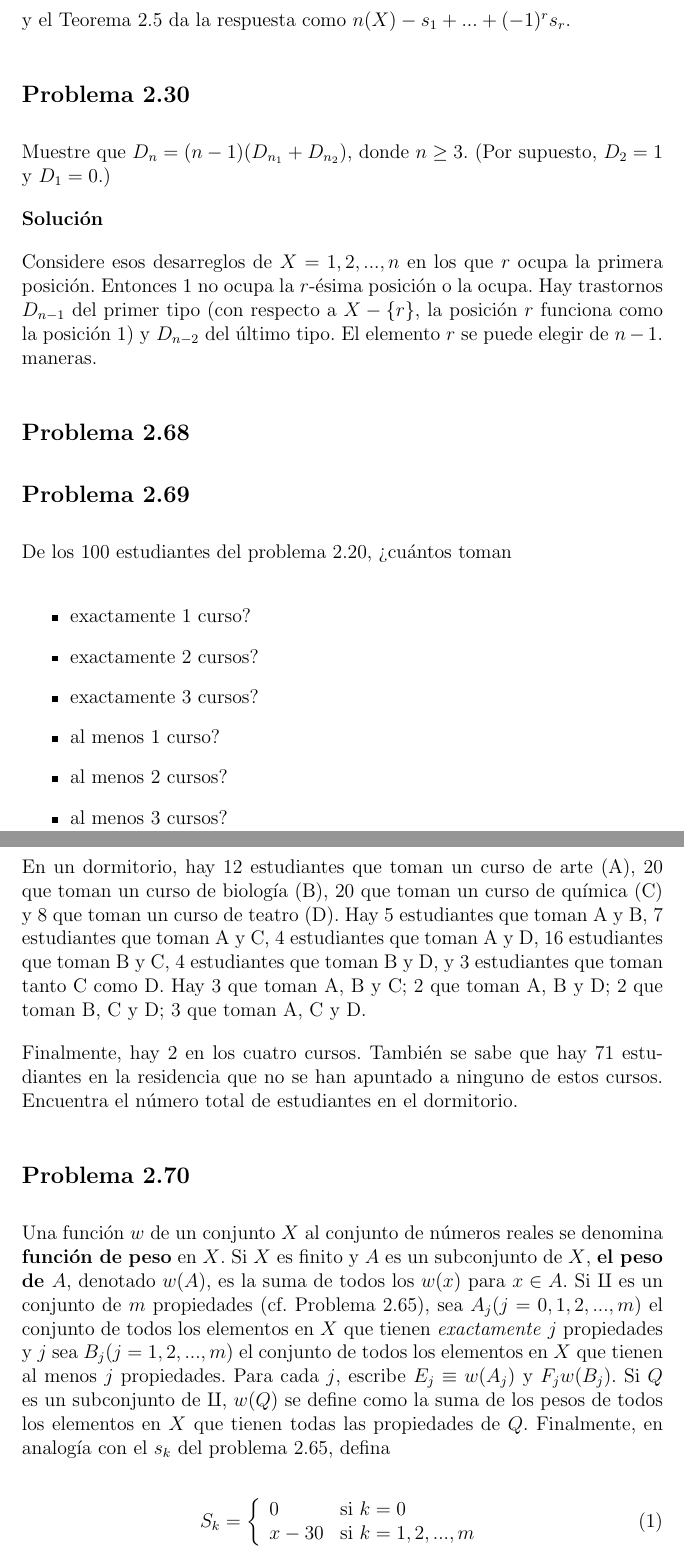
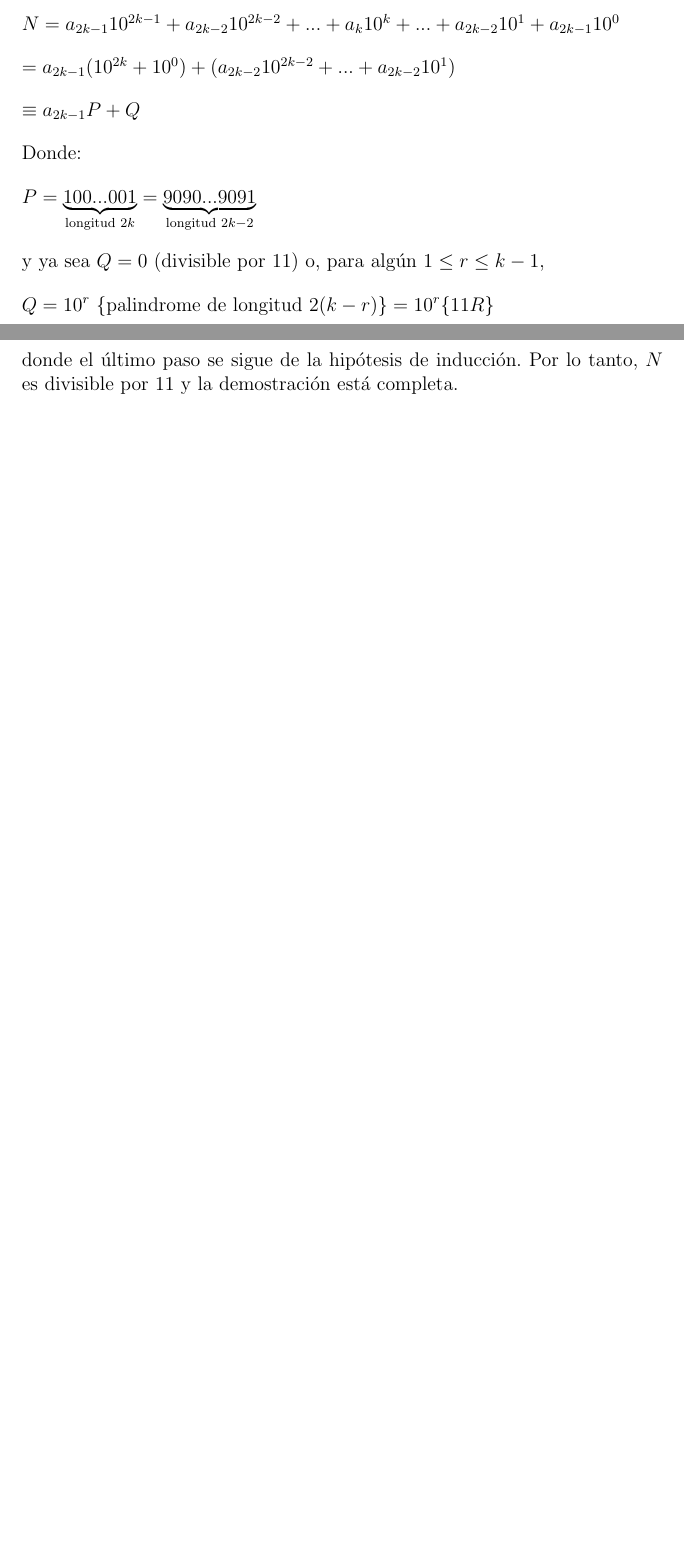
Before and after one commit to MaritzaB/random_processes_inference, a LaTeX problem sheet (reports/counting_exercises.tex): two parts of pages 3 and 4 of 5 before the commit and two parts of pages 1 and 2 of 3 after it, joined at a grey line, cut at the place of the change, the shorter picture padded with empty space. Compiled offline with pdfLaTeX.

Commit message:
🚧 Add exercises

```diff
--- a/reports/counting_exercises.tex
+++ b/reports/counting_exercises.tex
@@ -27,5 +35,24 @@
+$ N = a_{2k-1} 10^{2k-1} + a_{2k-2} 10^{2k-2} + ... + a_{k} 10^{k} + ... +
+a_{2k-2} 10^{1} + a_{2k-1} 10^{0} $
+
+$ = a_{2k-1}(10^{2k}+10^0) + (a_{2k-2}10^{2k-2}+...+ a_{2k-2}10^{1}) $
+
+$ \equiv a_{2k-1} P + Q$
+
+Donde:
+
+$P = \underbrace{100...001}_{\text{longitud } 2k} =
+\underbrace{9090...9091}_{\text{longitud } 2k-2}$
+
+y ya sea $Q=0$ (divisible por 11) o, para algún $1 \leq r \leq k-1$,
+
+$Q = 10^r$ \{palindrome de longitud $ 2(k-r)\} = 10^r\{11R\} $
+
+donde el último paso se sigue de la hipótesis de inducción. Por lo tanto, $N$ es
+divisible por 11 y la demostración está completa.
 
 \subsection*{Problema 1.8}
+
 
 \subsection*{Problema 1.29}
 
@@ -56,72 +73,15 @@ $s_i = C(r,j)(n-j)!$
-$(j=1,2,...,r)$
-
-y el Teorema 2.5 da la respuesta como $n(X) -s_1 + ... + (-1)^r s_r .$
 
 
 \subsection*{Problema 2.30}
 
-Muestre que $D_n = (n - 1)(D_{n_ 1} + D_{n_2})$, donde $n \geq 3$. (Por supuesto,
-$D_2 = 1$ y $D_1 = 0$.)
-
-\textbf{Solución}
-
-Considere esos desarreglos de $X = {1, 2,..., n}$ en los que $r$ ocupa la primera
-posición. Entonces 1 no ocupa la $r$-ésima posición o la ocupa. Hay trastornos
-$D_{n-1}$ del primer tipo (con respecto a $X - \{r\}$, la posición $r$ funciona como la
-posición 1) y $D_{n-2}$ del último tipo. El elemento $r$ se puede elegir de $n-1$.
-maneras.
 
 \subsection*{Problema 2.68}
 
 \subsection*{Problema 2.69}
-De los 100 estudiantes del problema 2.20, ¿cuántos toman
 
-\begin{itemize}
-    \item exactamente 1 curso?
-    \item exactamente 2 cursos?
-    \item exactamente 3 cursos?
-    \item al menos 1 curso?
-    \item al menos 2 cursos?
-    \item al menos 3 cursos?
-\end{itemize}
-
-Problema 20:
-
-En un dormitorio, hay 12 estudiantes que toman un curso de arte (A), 20 que
-toman un curso de biología (B), 20 que toman un curso de química (C) y 8 que
-toman un curso de teatro (D). Hay 5 estudiantes que toman A y B, 7 estudiantes
-que toman A y C, 4 estudiantes que toman A y D, 16 estudiantes que toman B y C,
-4 estudiantes que toman B y D, y 3 estudiantes que toman tanto C como D. Hay 3
-que toman A, B y C; 2 que toman A, B y D; 2 que toman B, C y D; 3 que toman A, C
-y D.
-
-Finalmente, hay 2 en los cuatro cursos. También se sabe que hay 71 estudiantes
-en la residencia que no se han apuntado a ninguno de estos cursos. Encuentra el
-número total de estudiantes en el dormitorio.
 
 \subsection*{Problema 2.70}
 
-Una función $w$ de un conjunto $X$ al conjunto de números reales se denomina
-\textbf{función de peso} en $X$. Si $X$ es finito y $A$ es un subconjunto de
-$X$, \textbf{el peso de $A$}, denotado $w(A)$, es la suma de todos los $w(x)$
-para $x \in A$. Si $\amalg$ es un conjunto de $m$ propiedades (cf. Problema
-2.65), sea $A_j (j = 0, 1, 2,..., m)$ el conjunto de todos los elementos en $X$
-que tienen \textit{exactamente} $j$ propiedades y $j$ sea $B_j (j = 1, 2,...,
-m)$ el conjunto de todos los elementos en $X$ que tienen al menos $j$
-propiedades. Para cada $j$, escribe $E_j \equiv w(A_j)$ y $F_j w(B_j)$. Si $Q$
-es un subconjunto de $\amalg$, $w(Q)$ se define como la suma de los pesos de
-todos los elementos en $X$ que tienen todas las propiedades de $Q$. Finalmente,
-en analogía con el $s_k$ del problema 2.65, defina
-
-\begin{equation}
-    \label{eq:aqui-le-mostramos-como-hacerle-la-llave-grande}
-    S_k = \left\{
-          \begin{array}{ll}
-        0      & \mathrm{si\ } k=0 \\
-        x - 30 & \mathrm{si\ } k=1,2,...,m
-          \end{array}
-        \right.
-  \end{equation}
 
 \subsection*{Problema 2.71}
 
```
Also changed, not shown: reports/counting_exercises.tex (22 more changed lines).
